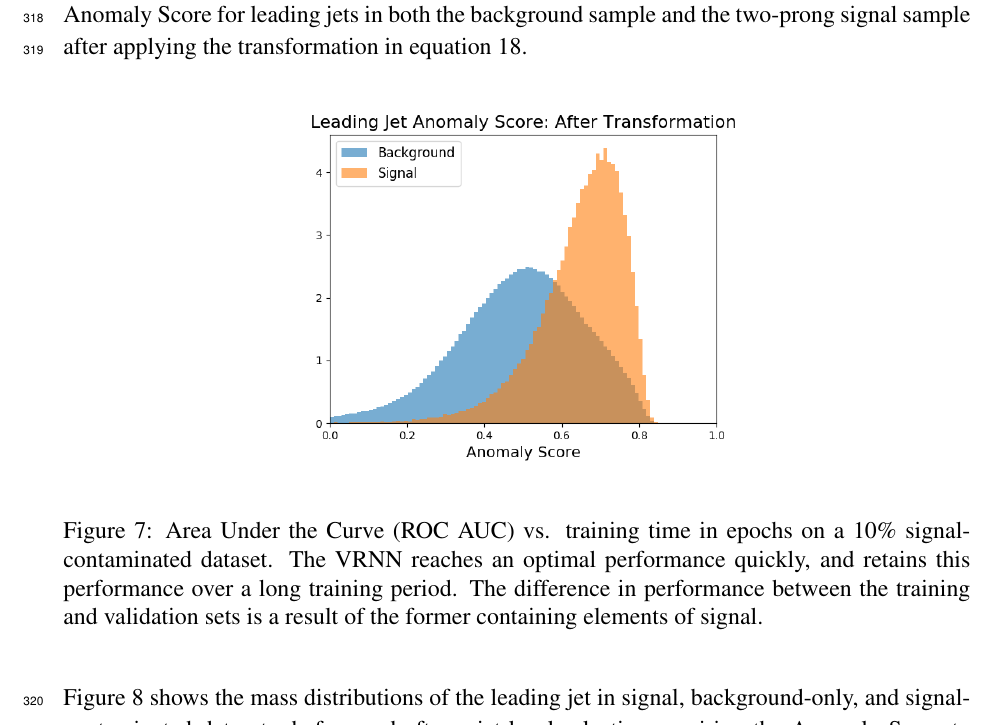
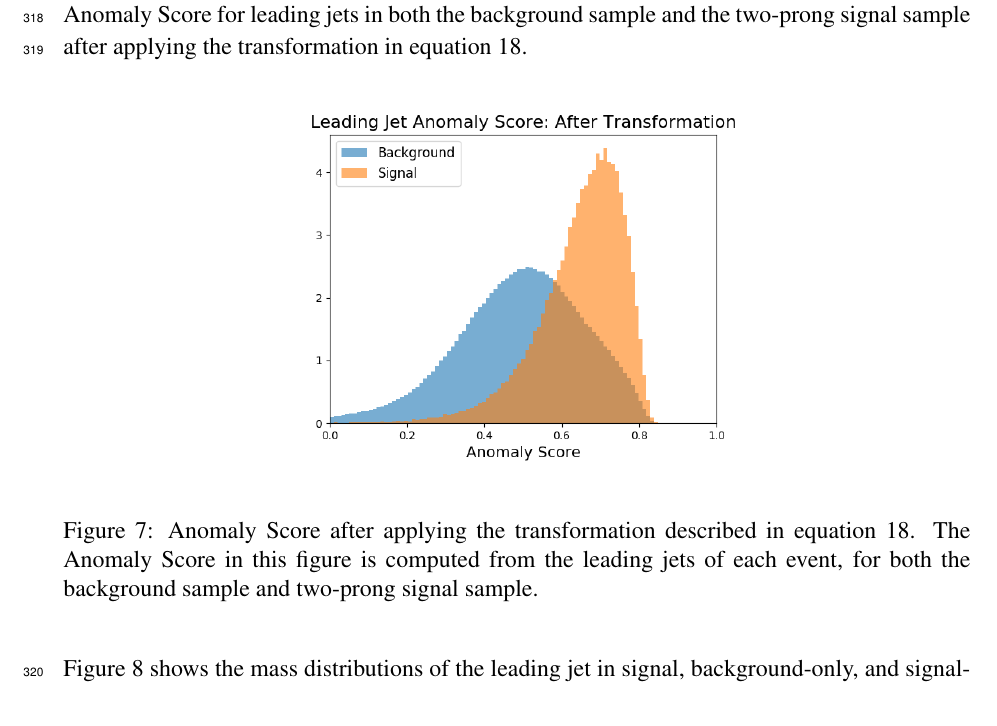
Before and after one commit to akahn1213/vrnn_paper, a LaTeX document (vrnn.tex): part of page 13 of 22, cut so that both start at the same text. Compiled offline with pdfLaTeX.

Commit message:
score figure caption

```diff
--- a/vrnn.tex
+++ b/vrnn.tex
@@ -856,7 +856,7 @@ To optimally evaluate the model's performance, the weights corresponding to a tr
 	\begin{center}
 		\includegraphics[width=250pt]{imgs/bugfix/2Prong_Contaminated_10p0_J_Score_Multi_Lead_SaveForPaper.png}
 	\end{center}
-	\caption{Area Under the Curve (ROC AUC) vs. training time in epochs on a 10\% signal-contaminated dataset. The VRNN reaches an optimal performance quickly, and retains this performance over a long training period. The difference in performance between the training and validation sets is a result of the former containing elements of signal.}
+	\caption{Anomaly Score after applying the transformation described in equation 18. The Anomaly Score in this figure is computed from the leading jets of each event, for both the background sample and two-prong signal sample.}
 	\label{fig:score_transform}
 \end{figure}
 
```
Also changed, not shown: vrnn.pdf, 3 other files.
